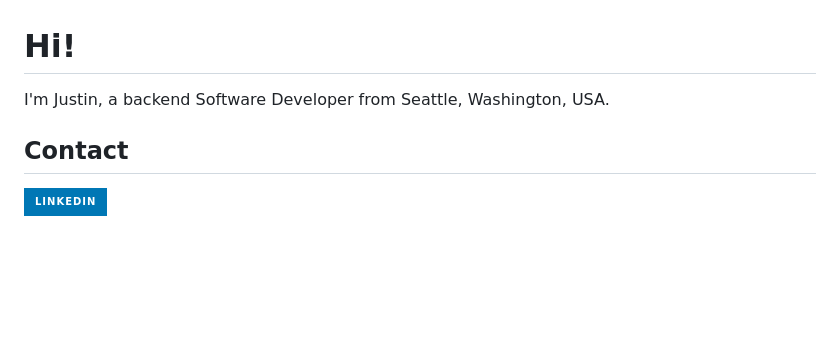
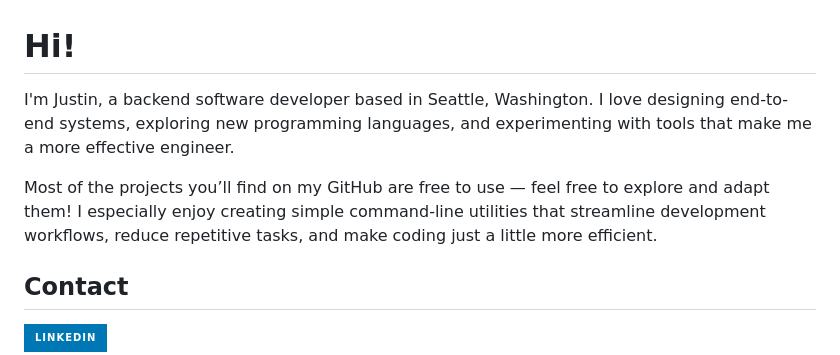
Before and after one commit to justindstein/justindstein, a Markdown page: README.md, the part around the change. Rendered like a GitHub page; badges without logos; blank space fills up the shorter version.

Commit message:
Update README with personal and project details
Expanded introduction and added information about projects.

```diff
--- a/README.md
+++ b/README.md
@@ -1,5 +1,7 @@
 # Hi!
-I'm Justin, a backend Software Developer from Seattle, Washington, USA.
+I'm Justin, a backend software developer based in Seattle, Washington. I love designing end-to-end systems, exploring new programming languages, and experimenting with tools that make me a more effective engineer.
+
+Most of the projects you’ll find on my GitHub are free to use — feel free to explore and adapt them! I especially enjoy creating simple command-line utilities that streamline development workflows, reduce repetitive tasks, and make coding just a little more efficient.
 
 ## Contact
 [![LinkedIn](https://img.shields.io/badge/LinkedIn-0077B5?style=for-the-badge&logo=linkedin&logoColor=white)](https://www.linkedin.com/in/justindstein/)
```
